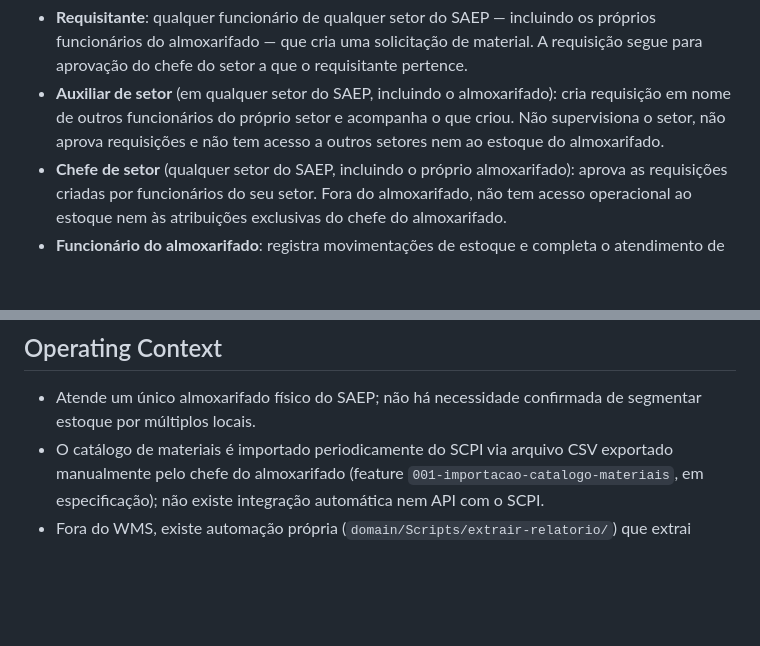
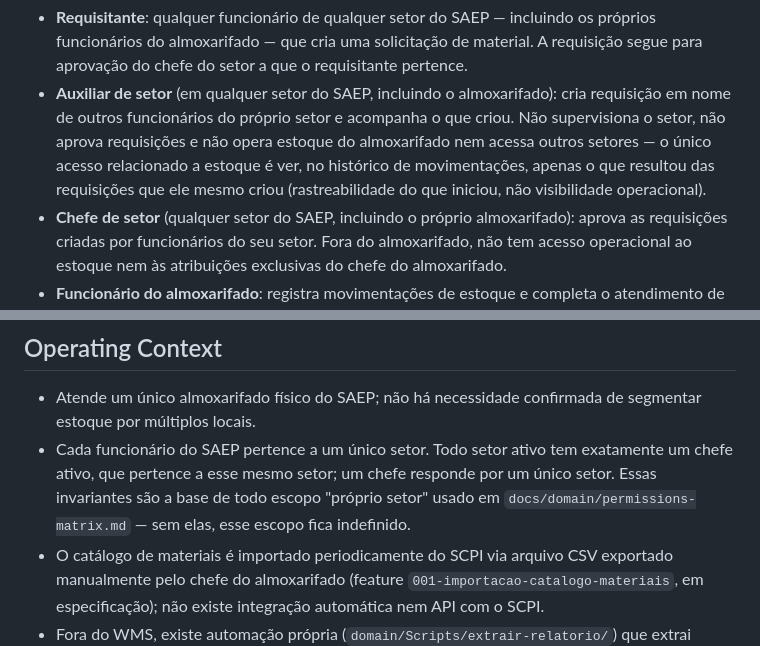
Before and after one commit to joaorighetto/WMS-Almoxarifado, a Markdown page: PRODUCT.md, 2 parts joined by grey strips. Drawn GitHub-style; blank space fills up the shorter version.

```diff
--- a/PRODUCT.md
+++ b/PRODUCT.md
@@ -20,7 +20,9 @@ papéis na mesma pessoa (ver Product Principles).
   aprovação do chefe do setor a que o requisitante pertence.
 - **Auxiliar de setor** (em qualquer setor do SAEP, incluindo o almoxarifado): cria requisição em
   nome de outros funcionários do próprio setor e acompanha o que criou. Não supervisiona o setor,
-  não aprova requisições e não tem acesso a outros setores nem ao estoque do almoxarifado.
+  não aprova requisições e não opera estoque do almoxarifado nem acessa outros setores — o único
+  acesso relacionado a estoque é ver, no histórico de movimentações, apenas o que resultou das
+  requisições que ele mesmo criou (rastreabilidade do que iniciou, não visibilidade operacional).
 - **Chefe de setor** (qualquer setor do SAEP, incluindo o próprio almoxarifado): aprova as
   requisições criadas por funcionários do seu setor. Fora do almoxarifado, não tem acesso
   operacional ao estoque nem às atribuições exclusivas do chefe do almoxarifado.
@@ -75,6 +77,10 @@ fluxo próprio de requisição e autorização hierárquica por setor que o SCPI
 
 - Atende um único almoxarifado físico do SAEP; não há necessidade confirmada de segmentar
   estoque por múltiplos locais.
+- Cada funcionário do SAEP pertence a um único setor. Todo setor ativo tem exatamente um chefe
+  ativo, que pertence a esse mesmo setor; um chefe responde por um único setor. Essas invariantes
+  são a base de todo escopo "próprio setor" usado em `docs/domain/permissions-matrix.md` — sem
+  elas, esse escopo fica indefinido.
 - O catálogo de materiais é importado periodicamente do SCPI via arquivo CSV exportado
   manualmente pelo chefe do almoxarifado (feature `001-importacao-catalogo-materiais`, em
   especificação); não existe integração automática nem API com o SCPI.
```
Also changed, not shown: docs/domain/permissions-matrix.md (+1 -1 lines), specs/001-importacao-catalogo-materiais/spec.md (+9 -0 lines).
